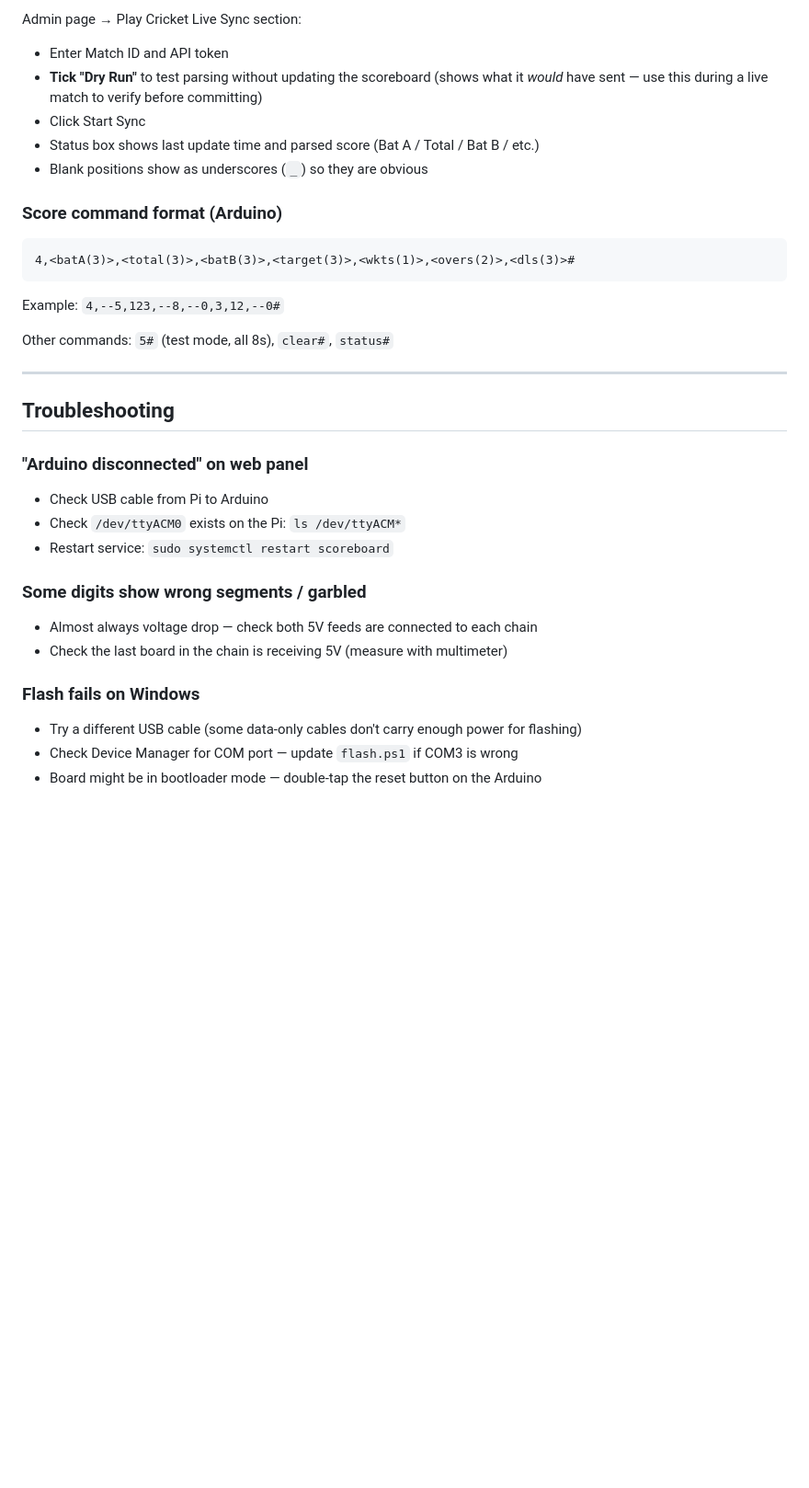
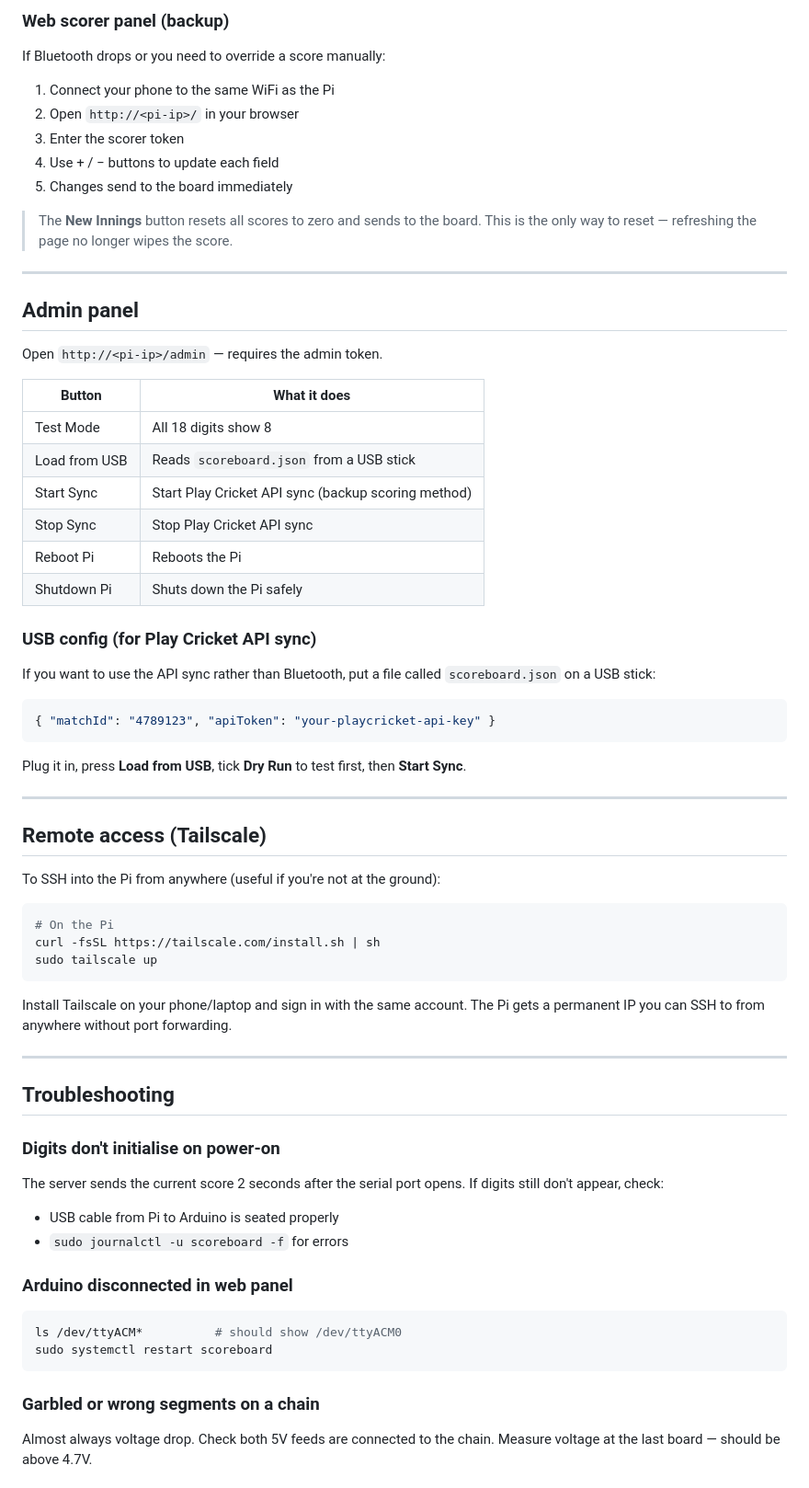
Before and after one commit to warren2314/scoreboard, a Markdown page: scoreboard-v2/README.md, the part around one of its changes. Shown at 92% size. Drawn GitHub-style; blank space fills up the shorter version.

````diff
--- a/scoreboard-v2/README.md
+++ b/scoreboard-v2/README.md
@@ -140,36 +162,70 @@ When code changes need to go onto the Pi:
 
-Admin page → Play Cricket Live Sync section:
-- Enter Match ID and API token
-- **Tick "Dry Run"** to test parsing without updating the scoreboard (shows what it *would* have sent — use this during a live match to verify before committing)
-- Click Start Sync
-- Status box shows last update time and parsed score (Bat A / Total / Bat B / etc.)
-- Blank positions show as underscores (`_`) so they are obvious
+### Web scorer panel (backup)
 
-### Score command format (Arduino)
+If Bluetooth drops or you need to override a score manually:
 
-```
-4,<batA(3)>,<total(3)>,<batB(3)>,<target(3)>,<wkts(1)>,<overs(2)>,<dls(3)>#
+1. Connect your phone to the same WiFi as the Pi
+2. Open `http://<pi-ip>/` in your browser
+3. Enter the scorer token
+4. Use + / − buttons to update each field
+5. Changes send to the board immediately
+
+> The **New Innings** button resets all scores to zero and sends to the board. This is the only way to reset — refreshing the page no longer wipes the score.
+
+---
+
+## Admin panel
+
+Open `http://<pi-ip>/admin` — requires the admin token.
+
+| Button | What it does |
+|--------|-------------|
+| Test Mode | All 18 digits show 8 |
+| Load from USB | Reads `scoreboard.json` from a USB stick |
+| Start Sync | Start Play Cricket API sync (backup scoring method) |
+| Stop Sync | Stop Play Cricket API sync |
+| Reboot Pi | Reboots the Pi |
+| Shutdown Pi | Shuts down the Pi safely |
+
+### USB config (for Play Cricket API sync)
+
+If you want to use the API sync rather than Bluetooth, put a file called `scoreboard.json` on a USB stick:
+
+```json
+{ "matchId": "4789123", "apiToken": "your-playcricket-api-key" }
 ```
 
-Example: `4,--5,123,--8,--0,3,12,--0#`
+Plug it in, press **Load from USB**, tick **Dry Run** to test first, then **Start Sync**.
 
-Other commands: `5#` (test mode, all 8s), `clear#`, `status#`
+---
+
+## Remote access (Tailscale)
+
+To SSH into the Pi from anywhere (useful if you're not at the ground):
+
+```bash
+# On the Pi
+curl -fsSL https://tailscale.com/install.sh | sh
+sudo tailscale up
+```
+
+Install Tailscale on your phone/laptop and sign in with the same account. The Pi gets a permanent IP you can SSH to from anywhere without port forwarding.
 
 ---
 
 ## Troubleshooting
 
-### "Arduino disconnected" on web panel
-- Check USB cable from Pi to Arduino
-- Check `/dev/ttyACM0` exists on the Pi: `ls /dev/ttyACM*`
-- Restart service: `sudo systemctl restart scoreboard`
+### Digits don't initialise on power-on
+The server sends the current score 2 seconds after the serial port opens. If digits still don't appear, check:
+- USB cable from Pi to Arduino is seated properly
+- `sudo journalctl -u scoreboard -f` for errors
 
-### Some digits show wrong segments / garbled
-- Almost always voltage drop — check both 5V feeds are connected to each chain
-- Check the last board in the chain is receiving 5V (measure with multimeter)
+### Arduino disconnected in web panel
+```bash
+ls /dev/ttyACM*          # should show /dev/ttyACM0
+sudo systemctl restart scoreboard
+```
 
-### Flash fails on Windows
-- Try a different USB cable (some data-only cables don't carry enough power for flashing)
-- Check Device Manager for COM port — update `flash.ps1` if COM3 is wrong
-- Board might be in bootloader mode — double-tap the reset button on the Arduino
+### Garbled or wrong segments on a chain
+Almost always voltage drop. Check both 5V feeds are connected to the chain. Measure voltage at the last board — should be above 4.7V.
 
````
Also changed, not shown: other parts of scoreboard-v2/README.md (+161 -116 lines).
